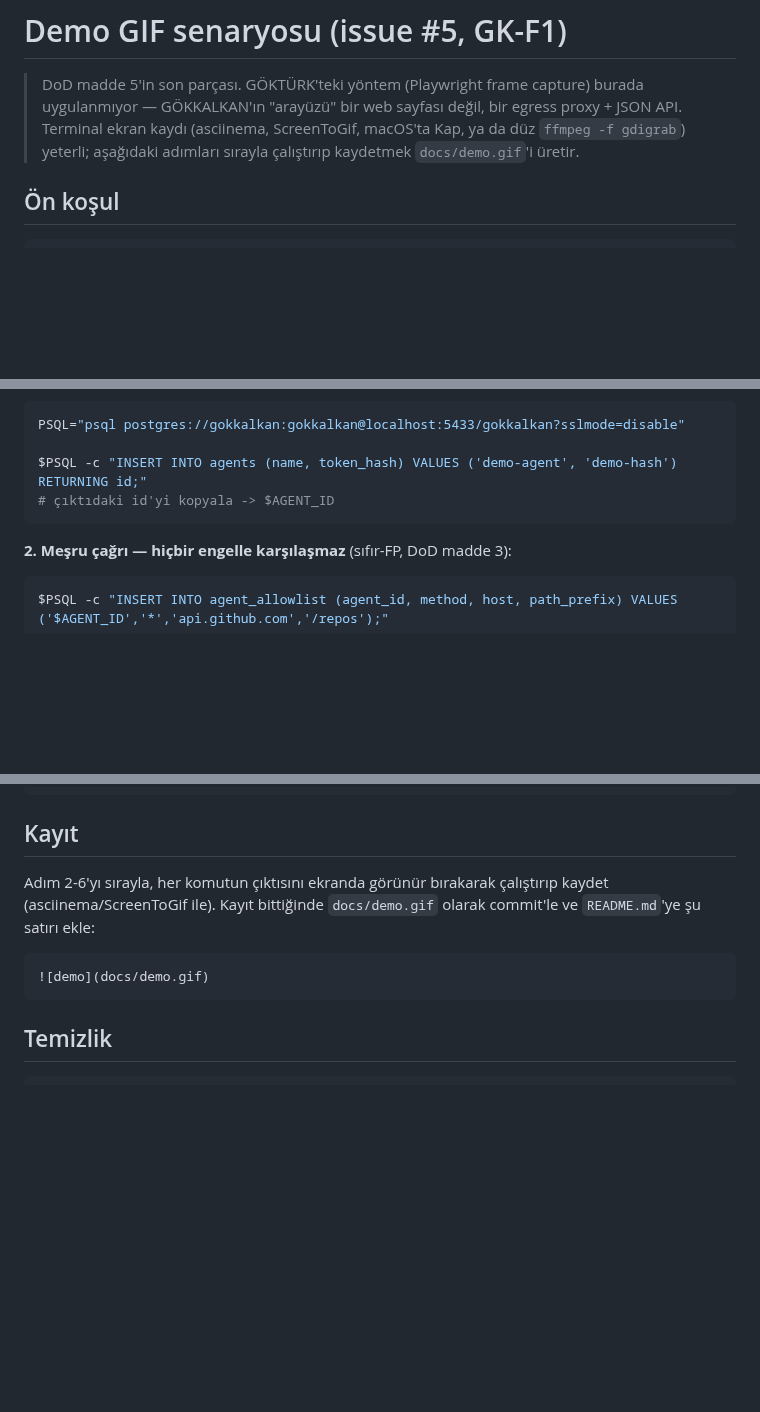
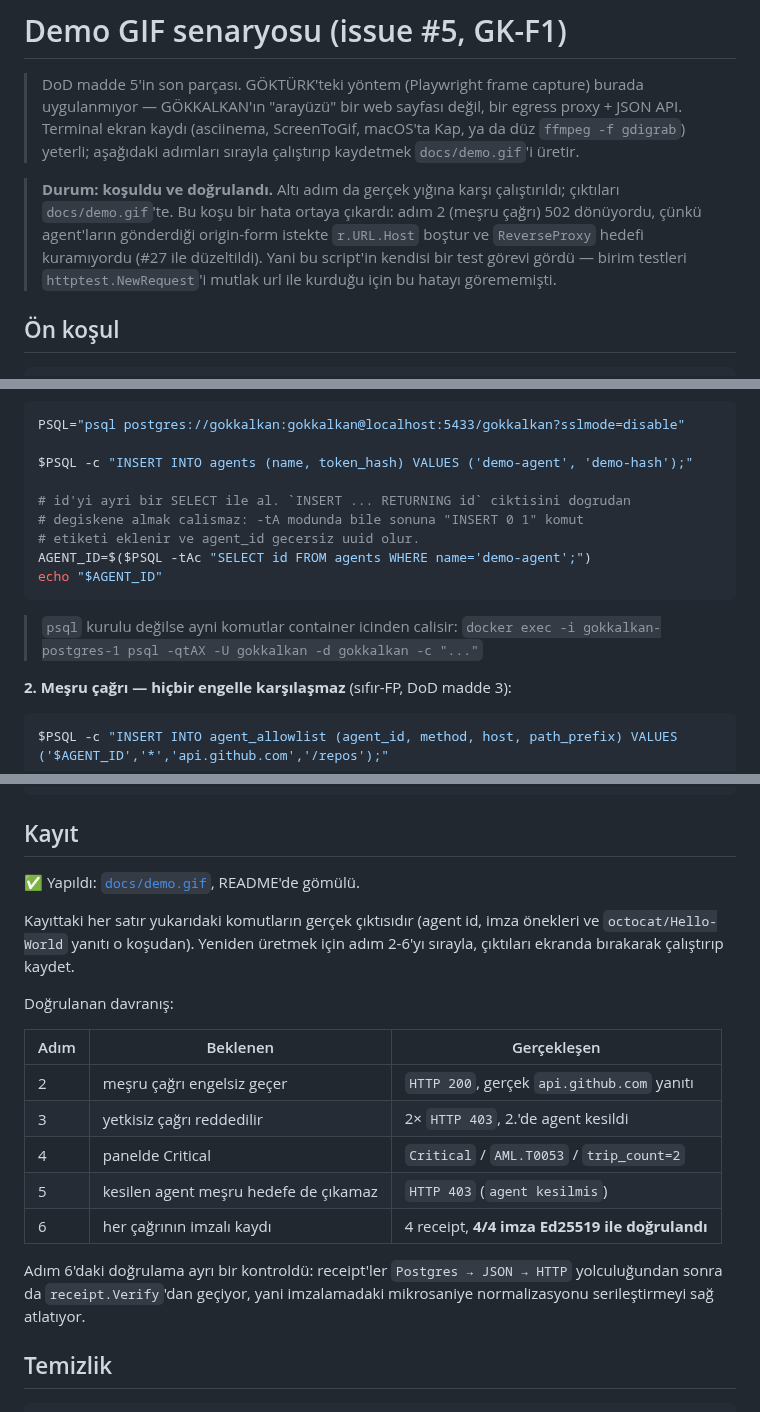
Before and after one commit to GokturkFK/gokkalkan, a Markdown page: docs/demo-script.md, 3 parts joined by grey strips. GitHub-like rendering; blank space fills up the shorter version.

Commit message:
docs(GK-F1): demo GIF - senaryo gercek yigina karsi kosuldu (#5) (#28)
docs/demo-script.md'nin alti adimi da docker compose ile ayaga
kaldirilmis gercek yigina (Postgres + gokkalkan + gercek ag) karsi
kosuldu; GIF'teki her satir o kosunun gercek ciktisi.

Dogrulanan: mesru cagri gercekten api.github.com'a cikip 200 donuyor;
yetkisiz cagri 2. denemede Critical'a yukselip agent'i kesiyor; kesilen
agent mesru hedefe de cikamiyor; dort cagrinin da imzali receipt'i var
ve dordu de receipt.Verify'dan geciyor.

Son madde ayri bir kontroldu: receipt'ler Postgres -> JSON -> HTTP
yolculugundan sonra da dogrulaniyor, yani imzalamadaki mikrosaniye
normalizasyonu serilestirmeyi sag atlatiyor.

demo-script.md'de bizzat takildigim bir yer duzeltildi: `INSERT ...
RETURNING id` ciktisini dogrudan degiskene almak -tA modunda bile sonuna
"INSERT 0 1" komut etiketini ekliyor ve agent_id gecersiz uuid oluyor.

README'deki durum notu da guncellendi (GKO-2/3/4 + gateway tamam).

````diff
--- a/docs/demo-script.md
+++ b/docs/demo-script.md
@@ -5,6 +5,14 @@
 > egress proxy + JSON API. Terminal ekran kaydı (asciinema, ScreenToGif,
 > macOS'ta Kap, ya da düz `ffmpeg -f gdigrab`) yeterli; aşağıdaki adımları
 > sırayla çalıştırıp kaydetmek `docs/demo.gif`'i üretir.
+
+> **Durum: koşuldu ve doğrulandı.** Altı adım da gerçek yığına karşı
+> çalıştırıldı; çıktıları `docs/demo.gif`'te. Bu koşu bir hata ortaya
+> çıkardı: adım 2 (meşru çağrı) 502 dönüyordu, çünkü agent'ların
+> gönderdiği origin-form istekte `r.URL.Host` boştur ve `ReverseProxy`
+> hedefi kuramıyordu (#27 ile düzeltildi). Yani bu script'in kendisi bir
+> test görevi gördü — birim testleri `httptest.NewRequest`'i mutlak url
+> ile kurduğu için bu hatayı görememişti.
 
 ## Ön koşul
 
@@ -34,9 +42,17 @@ eklenir):
 ```sh
 PSQL="psql postgres://gokkalkan:gokkalkan@localhost:5433/gokkalkan?sslmode=disable"
 
-$PSQL -c "INSERT INTO agents (name, token_hash) VALUES ('demo-agent', 'demo-hash') RETURNING id;"
-# çıktıdaki id'yi kopyala -> $AGENT_ID
+$PSQL -c "INSERT INTO agents (name, token_hash) VALUES ('demo-agent', 'demo-hash');"
+
+# id'yi ayri bir SELECT ile al. `INSERT ... RETURNING id` ciktisini dogrudan
+# degiskene almak calismaz: -tA modunda bile sonuna "INSERT 0 1" komut
+# etiketi eklenir ve agent_id gecersiz uuid olur.
+AGENT_ID=$($PSQL -tAc "SELECT id FROM agents WHERE name='demo-agent';")
+echo "$AGENT_ID"
 ```
+
+> `psql` kurulu değilse ayni komutlar container icinden calisir:
+> `docker exec -i gokkalkan-postgres-1 psql -qtAX -U gokkalkan -d gokkalkan -c "..."`
 
 **2. Meşru çağrı — hiçbir engelle karşılaşmaz** (sıfır-FP, DoD madde 3):
 
@@ -96,13 +112,25 @@ curl -s "http://localhost:8090/api/v1/receipts?agent_id=$AGENT_ID" | jq .
 
 ## Kayıt
 
-Adım 2-6'yı sırayla, her komutun çıktısını ekranda görünür bırakarak
-çalıştırıp kaydet (asciinema/ScreenToGif ile). Kayıt bittiğinde
-`docs/demo.gif` olarak commit'le ve `README.md`'ye şu satırı ekle:
+✅ Yapıldı: [`docs/demo.gif`](demo.gif), README'de gömülü.
 
-```markdown
-![demo](docs/demo.gif)
-```
+Kayıttaki her satır yukarıdaki komutların gerçek çıktısıdır (agent id,
+imza önekleri ve `octocat/Hello-World` yanıtı o koşudan). Yeniden üretmek
+için adım 2-6'yı sırayla, çıktıları ekranda bırakarak çalıştırıp kaydet.
+
+Doğrulanan davranış:
+
+| Adım | Beklenen | Gerçekleşen |
+|---|---|---|
+| 2 | meşru çağrı engelsiz geçer | `HTTP 200`, gerçek `api.github.com` yanıtı |
+| 3 | yetkisiz çağrı reddedilir | 2× `HTTP 403`, 2.'de agent kesildi |
+| 4 | panelde Critical | `Critical` / `AML.T0053` / `trip_count=2` |
+| 5 | kesilen agent meşru hedefe de çıkamaz | `HTTP 403` (`agent kesilmis`) |
+| 6 | her çağrının imzalı kaydı | 4 receipt, **4/4 imza Ed25519 ile doğrulandı** |
+
+Adım 6'daki doğrulama ayrı bir kontroldü: receipt'ler `Postgres → JSON →
+HTTP` yolculuğundan sonra da `receipt.Verify`'dan geçiyor, yani
+imzalamadaki mikrosaniye normalizasyonu serileştirmeyi sağ atlatıyor.
 
 ## Temizlik
 
````
Also changed, not shown: README.md (+15 -9 lines), docs/demo.gif (added).
